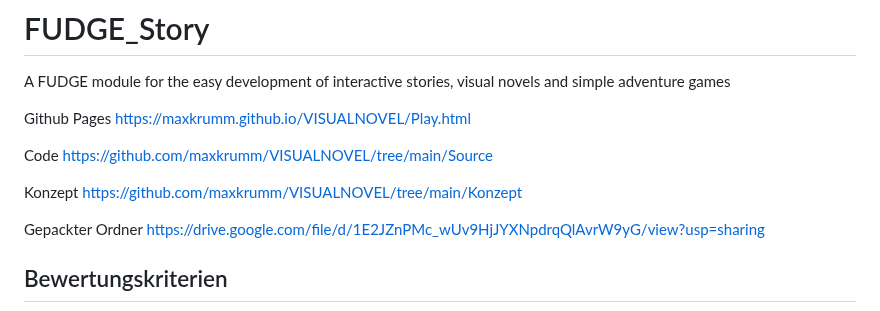
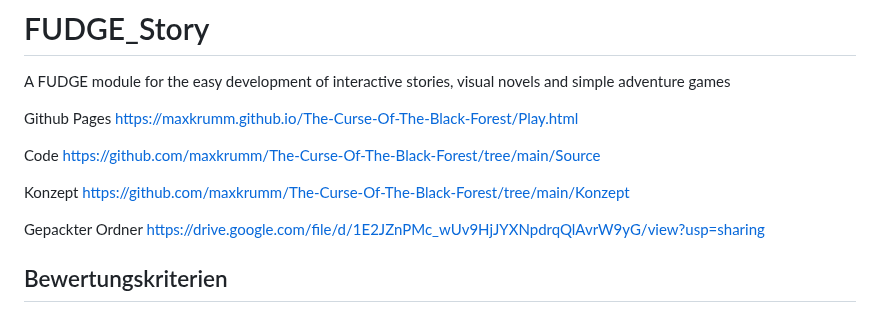
Before and after one commit to maxkrumm/The-Curse-Of-The-Black-Forest, a Markdown page: README.md, the part around the change. Rendered like a GitHub page.

```diff
--- a/README.md
+++ b/README.md
@@ -2,13 +2,13 @@
 A FUDGE module for the easy development of interactive stories, visual novels and simple adventure games
 
 Github Pages
-https://maxkrumm.github.io/VISUALNOVEL/Play.html
+https://maxkrumm.github.io/The-Curse-Of-The-Black-Forest/Play.html
 
 Code
-https://github.com/maxkrumm/VISUALNOVEL/tree/main/Source
+https://github.com/maxkrumm/The-Curse-Of-The-Black-Forest/tree/main/Source
 
 Konzept
-https://github.com/maxkrumm/VISUALNOVEL/tree/main/Konzept
+https://github.com/maxkrumm/The-Curse-Of-The-Black-Forest/tree/main/Konzept
 
 Gepackter Ordner
 https://drive.google.com/file/d/1E2JZnPMc_wUv9HjJYXNpdrqQlAvrW9yG/view?usp=sharing
```
